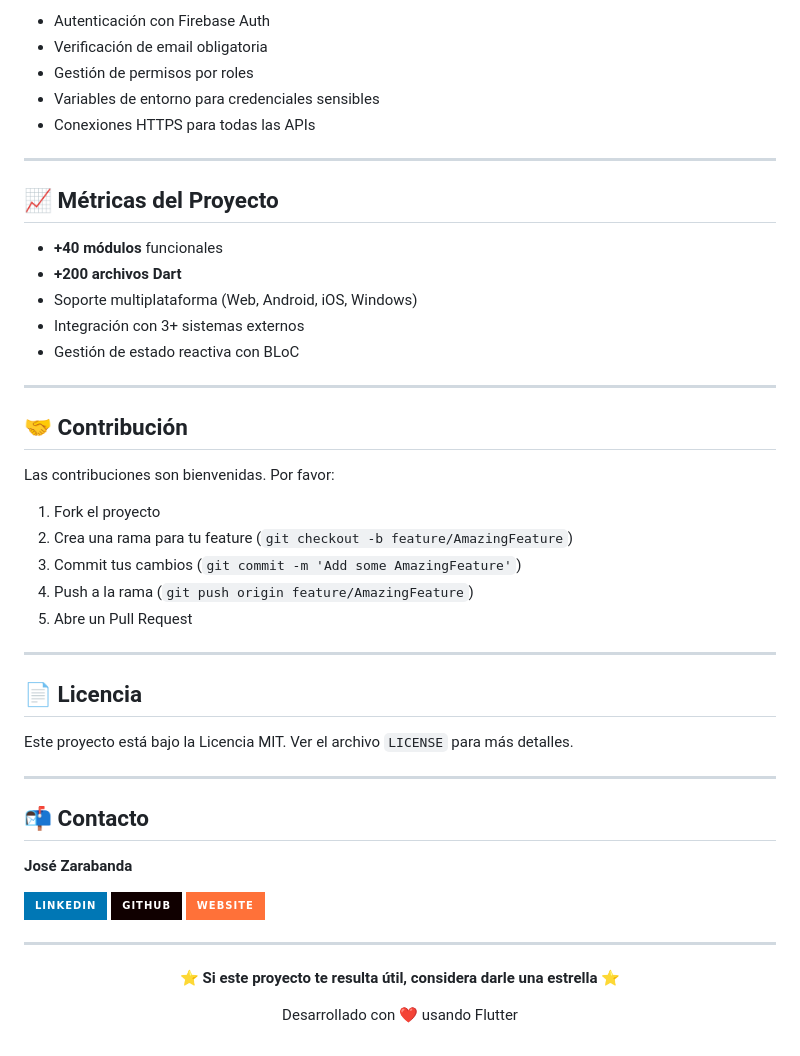
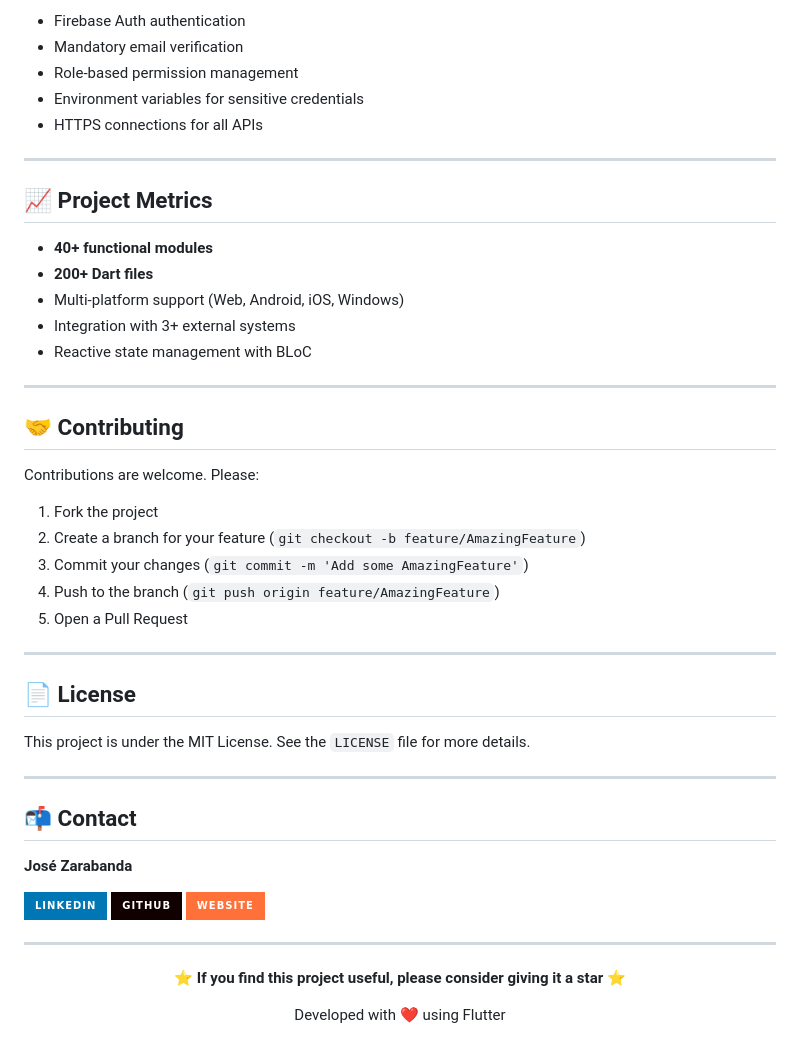
Before and after one commit to jozzer182/sam_mt, a Markdown page: README.md, the part around one of its changes. Drawn GitHub-style; badges without logos.

```diff
--- a/README.md
+++ b/README.md
@@ -226,41 +226,41 @@ API_FEM=https://script.google.com/macros/s/YOUR_SCRIPT_ID/exec
 
-- Autenticación con Firebase Auth
-- Verificación de email obligatoria
-- Gestión de permisos por roles
-- Variables de entorno para credenciales sensibles
-- Conexiones HTTPS para todas las APIs
+- Firebase Auth authentication
+- Mandatory email verification
+- Role-based permission management
+- Environment variables for sensitive credentials
+- HTTPS connections for all APIs
 
 ---
 
-## 📈 Métricas del Proyecto
+## 📈 Project Metrics
 
-- **+40 módulos** funcionales
-- **+200 archivos Dart**
-- Soporte multiplataforma (Web, Android, iOS, Windows)
-- Integración con 3+ sistemas externos
-- Gestión de estado reactiva con BLoC
+- **40+ functional modules**
+- **200+ Dart files**
+- Multi-platform support (Web, Android, iOS, Windows)
+- Integration with 3+ external systems
+- Reactive state management with BLoC
 
 ---
 
-## 🤝 Contribución
+## 🤝 Contributing
 
-Las contribuciones son bienvenidas. Por favor:
+Contributions are welcome. Please:
 
-1. Fork el proyecto
-2. Crea una rama para tu feature (`git checkout -b feature/AmazingFeature`)
-3. Commit tus cambios (`git commit -m 'Add some AmazingFeature'`)
-4. Push a la rama (`git push origin feature/AmazingFeature`)
-5. Abre un Pull Request
+1. Fork the project
+2. Create a branch for your feature (`git checkout -b feature/AmazingFeature`)
+3. Commit your changes (`git commit -m 'Add some AmazingFeature'`)
+4. Push to the branch (`git push origin feature/AmazingFeature`)
+5. Open a Pull Request
 
 ---
 
-## 📄 Licencia
+## 📄 License
 
-Este proyecto está bajo la Licencia MIT. Ver el archivo `LICENSE` para más detalles.
+This project is under the MIT License. See the `LICENSE` file for more details.
 
 ---
 
-## 📬 Contacto
+## 📬 Contact
 
 **José Zarabanda**
 
@@ -272,8 +272,8 @@ Este proyecto está bajo la Licencia MIT. Ver el archivo `LICENSE` para más det
 
 <div align="center">
 
-**⭐ Si este proyecto te resulta útil, considera darle una estrella ⭐**
+**⭐ If you find this project useful, please consider giving it a star ⭐**
 
-Desarrollado con ❤️ usando Flutter
+Developed with ❤️ using Flutter
 
 </div>
```
Also changed, not shown: other parts of README.md (+107 -107 lines).
